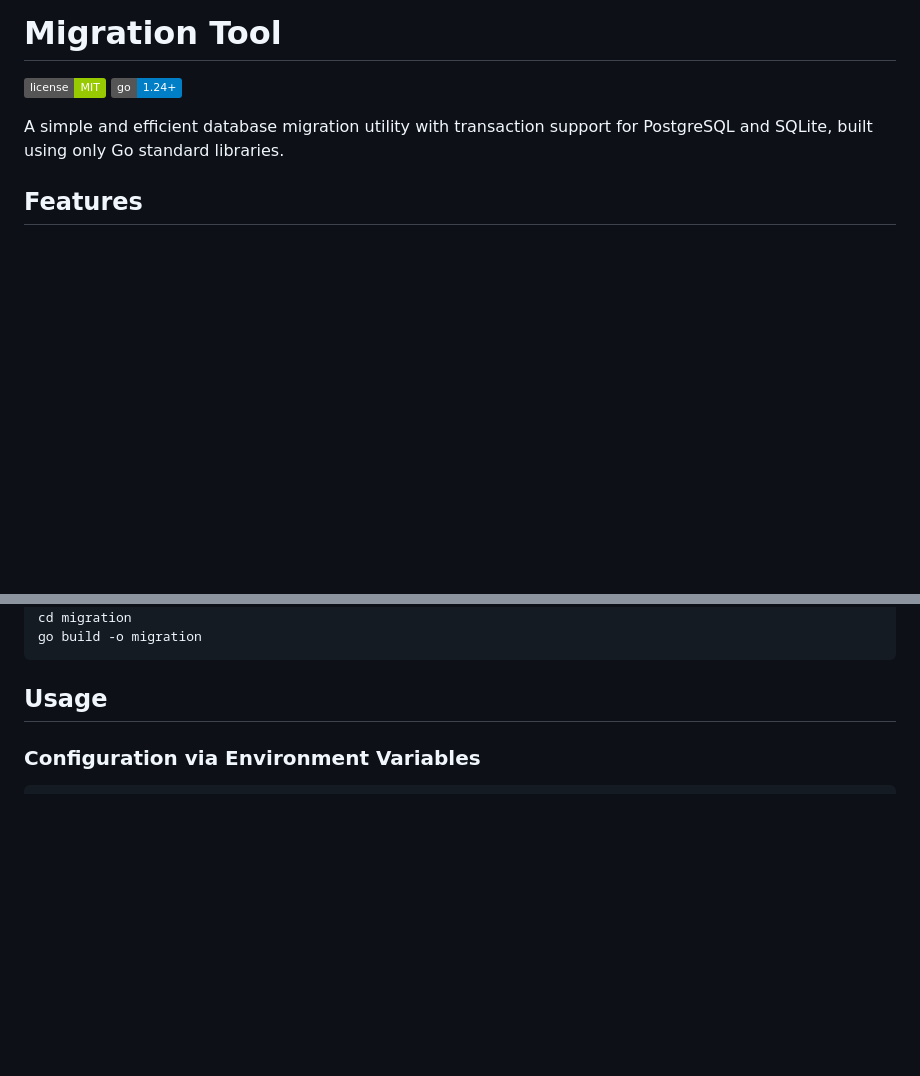
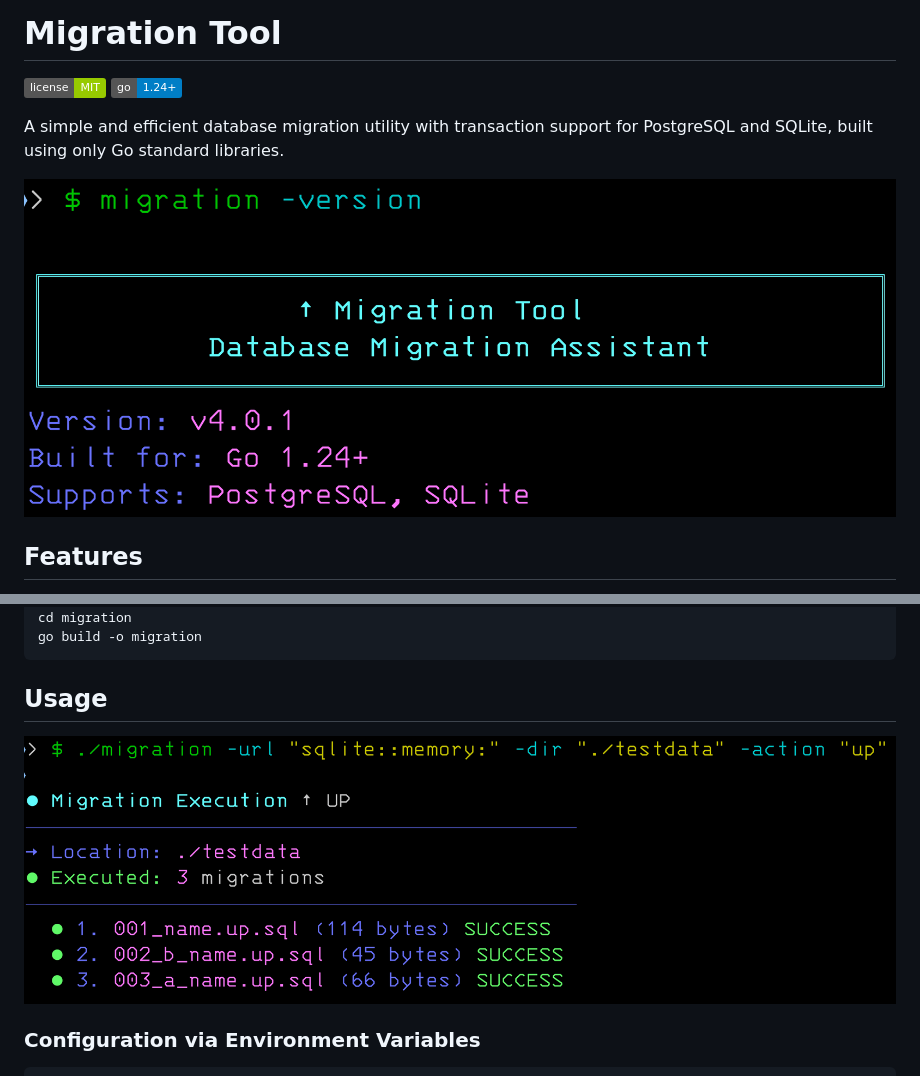
Before and after one commit to crgimenes/migration, a Markdown page: README.md, 2 parts joined by grey strips. GitHub-like rendering; badges without logos; blank space fills up the shorter version.

Commit message:
add imgs

````diff
--- a/README.md
+++ b/README.md
@@ -4,6 +4,8 @@
 [![Go Version](https://img.shields.io/badge/go-1.24+-blue.svg)](https://golang.org)
 
 A simple and efficient database migration utility with transaction support for PostgreSQL and SQLite, built using only Go standard libraries.
+
+![version](migration_version.png)
 
 ## Features
 
@@ -45,6 +47,8 @@ go build -o migration
 ```
 
 ## Usage
+
+!["Usage Example"](migration_up.png)
 
 ### Configuration via Environment Variables
 
````
